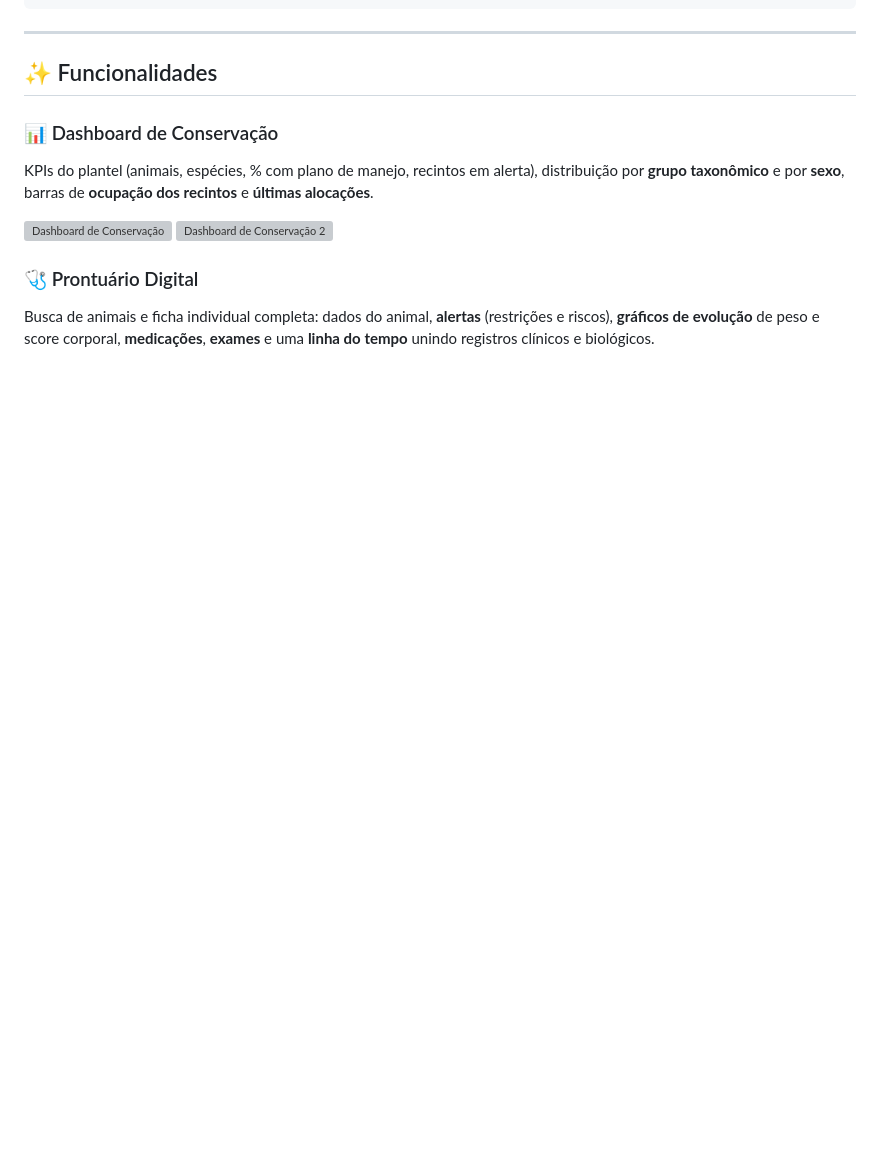
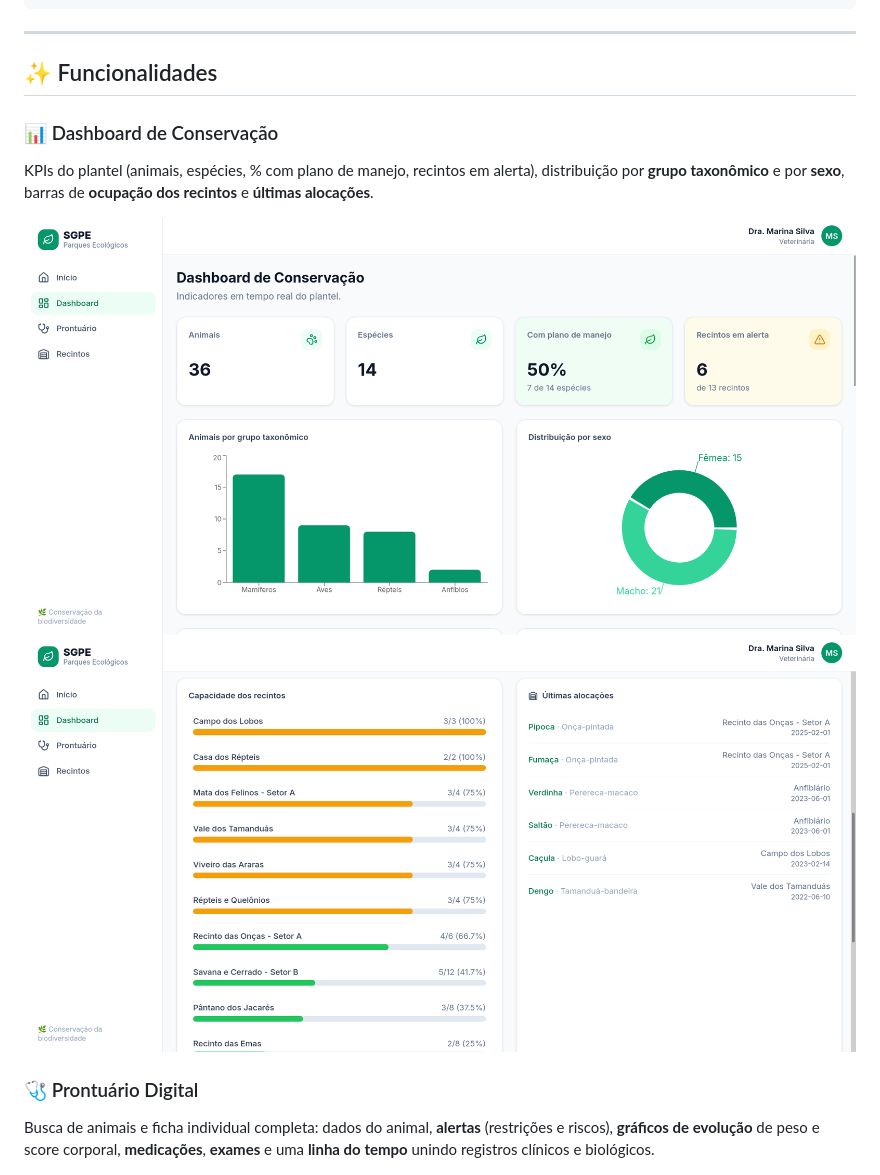
Before and after one commit to Nickson8/SGPE, a Markdown page: README.md, the part around the change. Rendered like a GitHub page; blank space fills up the shorter version; grey boxes are pictures that could not be loaded.

Commit message:
fix: README

```diff
--- a/README.md
+++ b/README.md
@@ -77,8 +77,8 @@ SGPE/
 ### 📊 Dashboard de Conservação
 KPIs do plantel (animais, espécies, % com plano de manejo, recintos em alerta), distribuição por **grupo taxonômico** e por **sexo**, barras de **ocupação dos recintos** e **últimas alocações**.
 
-![Dashboard de Conservação](docs/screenshots/Dashboard1)
-![Dashboard de Conservação 2](docs/screenshots/Dashboard2)
+![Dashboard de Conservação](docs/screenshots/Dashboard1.png)
+![Dashboard de Conservação 2](docs/screenshots/Dashboard2.png)
 
 ### 🩺 Prontuário Digital
 Busca de animais e ficha individual completa: dados do animal, **alertas** (restrições e riscos), **gráficos de evolução** de peso e score corporal, **medicações**, **exames** e uma **linha do tempo** unindo registros clínicos e biológicos.
```
